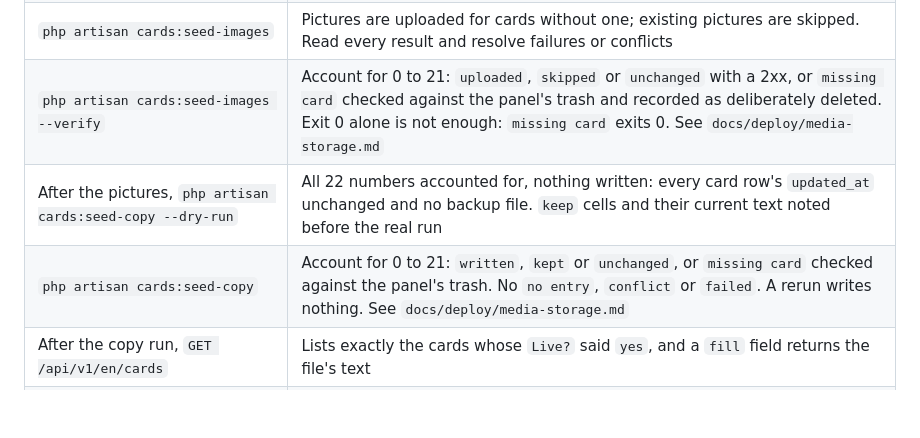
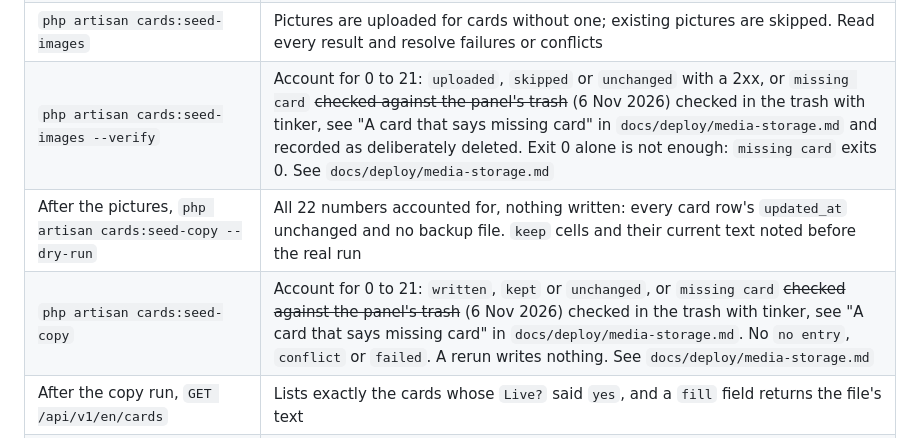
Before and after one commit to YoussefSanad/TheWorldTarot, a Markdown page: QA_CHECKLIST.md, the part around the change. Drawn GitHub-style; blank space fills up the shorter version.

```diff
--- a/QA_CHECKLIST.md
+++ b/QA_CHECKLIST.md
@@ -25,9 +25,9 @@ API=https://staging-api.theworldtarot.com
 | That URL, opened in a browser | Loads. A **403** means the bucket is not publicly readable |
 | After `media:check`, `php artisan cards:seed-images --dry-run` | All 22 numbers are accounted for. No objects or card rows are written; resolve missing or duplicate files before proceeding |
 | `php artisan cards:seed-images` | Pictures are uploaded for cards without one; existing pictures are skipped. Read every result and resolve failures or conflicts |
-| `php artisan cards:seed-images --verify` | Account for 0 to 21: `uploaded`, `skipped` or `unchanged` with a 2xx, or `missing card` checked against the panel's trash and recorded as deliberately deleted. Exit 0 alone is not enough: `missing card` exits 0. See `docs/deploy/media-storage.md` |
+| `php artisan cards:seed-images --verify` | Account for 0 to 21: `uploaded`, `skipped` or `unchanged` with a 2xx, or `missing card` ~~checked against the panel's trash~~ (6 Nov 2026) checked in the trash with tinker, see "A card that says missing card" in `docs/deploy/media-storage.md` and recorded as deliberately deleted. Exit 0 alone is not enough: `missing card` exits 0. See `docs/deploy/media-storage.md` |
 | After the pictures, `php artisan cards:seed-copy --dry-run` | All 22 numbers accounted for, nothing written: every card row's `updated_at` unchanged and no backup file. `keep` cells and their current text noted before the real run |
-| `php artisan cards:seed-copy` | Account for 0 to 21: `written`, `kept` or `unchanged`, or `missing card` checked against the panel's trash. No `no entry`, `conflict` or `failed`. A rerun writes nothing. See `docs/deploy/media-storage.md` |
+| `php artisan cards:seed-copy` | Account for 0 to 21: `written`, `kept` or `unchanged`, or `missing card` ~~checked against the panel's trash~~ (6 Nov 2026) checked in the trash with tinker, see "A card that says missing card" in `docs/deploy/media-storage.md`. No `no entry`, `conflict` or `failed`. A rerun writes nothing. See `docs/deploy/media-storage.md` |
 | After the copy run, `GET /api/v1/en/cards` | Lists exactly the cards whose `Live?` said `yes`, and a `fill` field returns the file's text |
 | If `cards:seed-copy --force` was run | Its backup was copied off the server to a private place before any deploy, and the report says where |
 | Card 5 in the panel | The English name reads `The High Priest` (and Spanish `El Sumo Sacerdote` if set), changed by hand |
```
Also changed, not shown: docs/deploy/media-storage.md (+12 -2 lines), docs/plans/card-seed-images-plan.md (+1 -0 lines).
